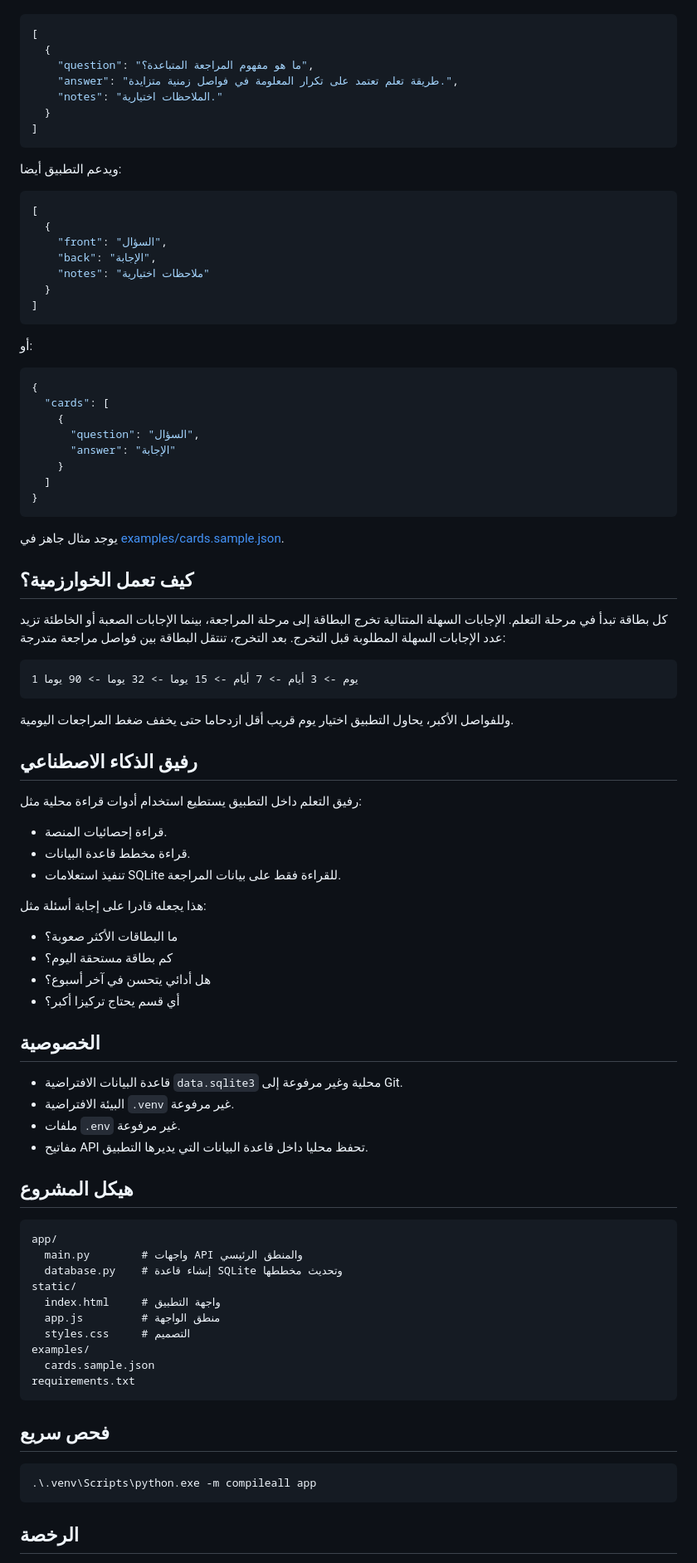
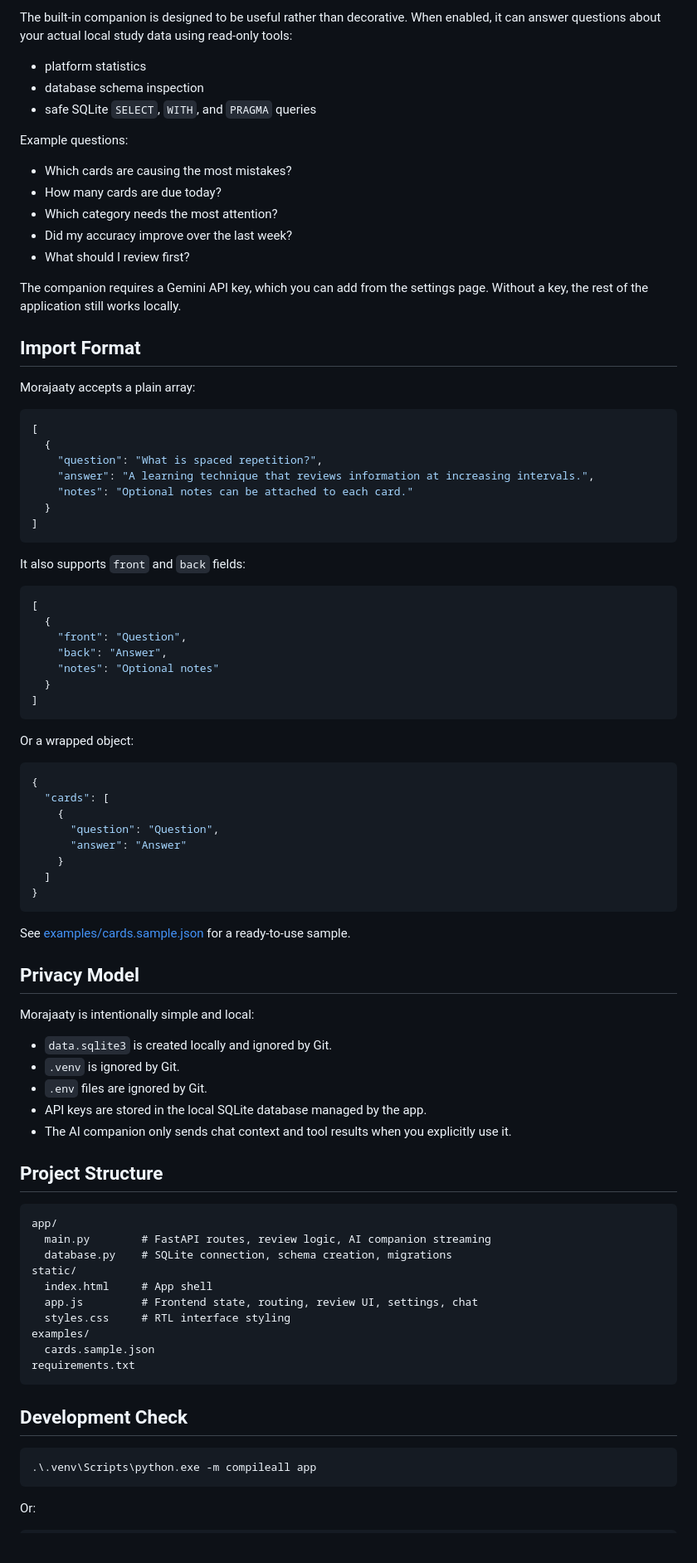
Before and after one commit to aim9sour/morajaaty-spaced-review, a Markdown page: README.md, the part around one of its changes. Shown at 83% size. Drawn GitHub-style.

Commit message:
Rewrite README for international developers

````diff
--- a/README.md
+++ b/README.md
@@ -60,93 +75,90 @@ uvicorn app.main:app --host 127.0.0.1 --port 8000
+The built-in companion is designed to be useful rather than decorative. When enabled, it can answer questions about your actual local study data using read-only tools:
+
+- platform statistics
+- database schema inspection
+- safe SQLite `SELECT`, `WITH`, and `PRAGMA` queries
+
+Example questions:
+
+- Which cards are causing the most mistakes?
+- How many cards are due today?
+- Which category needs the most attention?
+- Did my accuracy improve over the last week?
+- What should I review first?
+
+The companion requires a Gemini API key, which you can add from the settings page. Without a key, the rest of the application still works locally.
+
+## Import Format
+
+Morajaaty accepts a plain array:
 
 ```json
 [
   {
-    "question": "ما هو مفهوم المراجعة المتباعدة؟",
-    "answer": "طريقة تعلم تعتمد على تكرار المعلومة في فواصل زمنية متزايدة.",
-    "notes": "الملاحظات اختيارية."
+    "question": "What is spaced repetition?",
+    "answer": "A learning technique that reviews information at increasing intervals.",
+    "notes": "Optional notes can be attached to each card."
   }
 ]
 ```
 
-ويدعم التطبيق أيضا:
+It also supports `front` and `back` fields:
 
 ```json
 [
   {
-    "front": "السؤال",
-    "back": "الإجابة",
-    "notes": "ملاحظات اختيارية"
+    "front": "Question",
+    "back": "Answer",
+    "notes": "Optional notes"
   }
 ]
 ```
 
-أو:
+Or a wrapped object:
 
 ```json
 {
   "cards": [
     {
-      "question": "السؤال",
-      "answer": "الإجابة"
+      "question": "Question",
+      "answer": "Answer"
     }
   ]
 }
 ```
 
-يوجد مثال جاهز في [examples/cards.sample.json](examples/cards.sample.json).
+See [examples/cards.sample.json](examples/cards.sample.json) for a ready-to-use sample.
 
-## كيف تعمل الخوارزمية؟
+## Privacy Model
 
-كل بطاقة تبدأ في مرحلة التعلم. الإجابات السهلة المتتالية تخرج البطاقة إلى مرحلة المراجعة، بينما الإجابات الصعبة أو الخاطئة تزيد عدد الإجابات السهلة المطلوبة قبل التخرج. بعد التخرج، تنتقل البطاقة بين فواصل مراجعة متدرجة:
+Morajaaty is intentionally simple and local:
 
-```text
-1 يوم -> 3 أيام -> 7 أيام -> 15 يوما -> 32 يوما -> 90 يوما
-```
+- `data.sqlite3` is created locally and ignored by Git.
+- `.venv` is ignored by Git.
+- `.env` files are ignored by Git.
+- API keys are stored in the local SQLite database managed by the app.
+- The AI companion only sends chat context and tool results when you explicitly use it.
 
-وللفواصل الأكبر، يحاول التطبيق اختيار يوم قريب أقل ازدحاما حتى يخفف ضغط المراجعات اليومية.
-
-## رفيق الذكاء الاصطناعي
-
-رفيق التعلم داخل التطبيق يستطيع استخدام أدوات قراءة محلية مثل:
-
-- قراءة إحصائيات المنصة.
-- قراءة مخطط قاعدة البيانات.
-- تنفيذ استعلامات SQLite للقراءة فقط على بيانات المراجعة.
-
-هذا يجعله قادرا على إجابة أسئلة مثل:
-
-- ما البطاقات الأكثر صعوبة؟
-- كم بطاقة مستحقة اليوم؟
-- هل أدائي يتحسن في آخر أسبوع؟
-- أي قسم يحتاج تركيزا أكبر؟
-
-## الخصوصية
-
-- قاعدة البيانات الافتراضية `data.sqlite3` محلية وغير مرفوعة إلى Git.
-- البيئة الافتراضية `.venv` غير مرفوعة.
-- ملفات `.env` غير مرفوعة.
-- مفاتيح API تحفظ محليا داخل قاعدة البيانات التي يديرها التطبيق.
-
-## هيكل المشروع
+## Project Structure
 
 ```text
 app/
-  main.py        # واجهات API والمنطق الرئيسي
-  database.py    # إنشاء قاعدة SQLite وتحديث مخططها
+  main.py        # FastAPI routes, review logic, AI companion streaming
+  database.py    # SQLite connection, schema creation, migrations
 static/
-  index.html     # واجهة التطبيق
-  app.js         # منطق الواجهة
-  styles.css     # التصميم
+  index.html     # App shell
+  app.js         # Frontend state, routing, review UI, settings, chat
+  styles.css     # RTL interface styling
 examples/
   cards.sample.json
 requirements.txt
 ```
 
-## فحص سريع
+## Development Check
 
 ```powershell
 .\.venv\Scripts\python.exe -m compileall app
 ```
 
-## الرخصة
+Or:
 
````
Also changed, not shown: other parts of README.md (+59 -30 lines).
